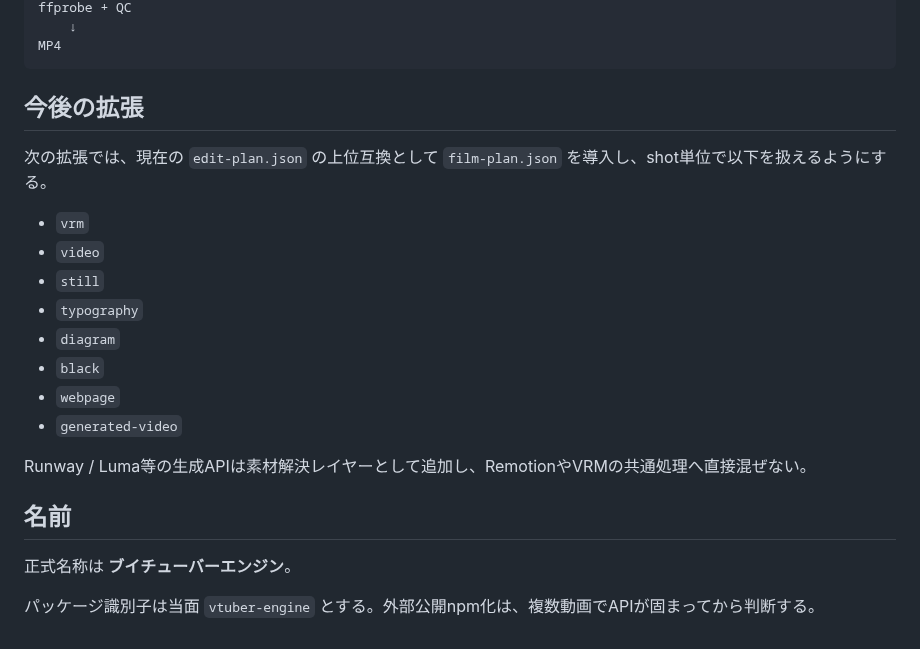
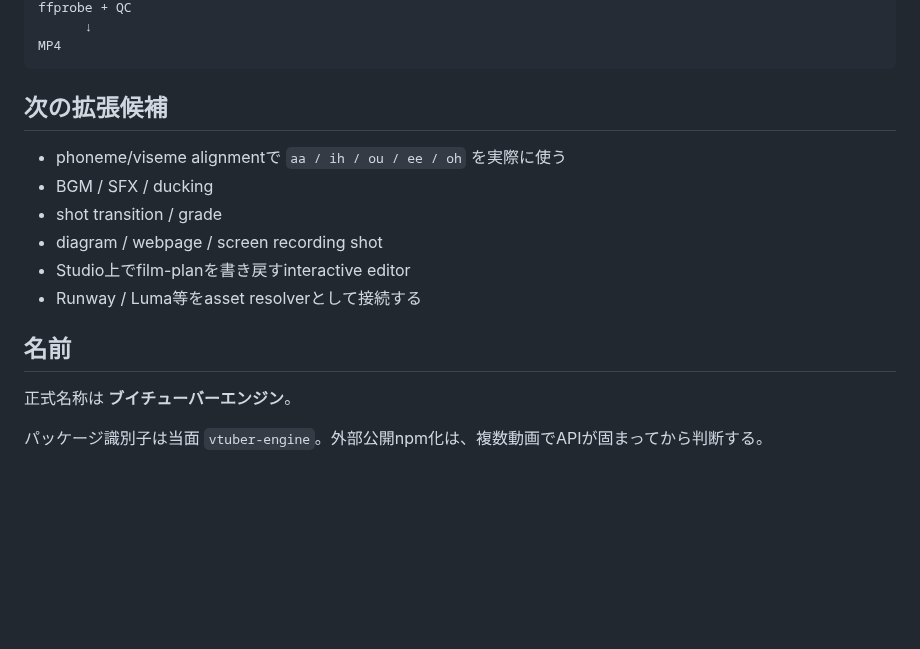
Before and after one commit to nazonoryutarou-stack/subeha-portfolio, a Markdown page: vtuber-engine/README.md, the part around one of its changes. Drawn GitHub-style; blank space fills up the shorter version.

````diff
--- a/vtuber-engine/README.md
+++ b/vtuber-engine/README.md
@@ -112,25 +172,19 @@ Three.js + Subeha.vrm
 ffprobe + QC
-    ↓
+      ↓
 MP4
 ```
 
-## 今後の拡張
+## 次の拡張候補
 
-次の拡張では、現在の `edit-plan.json` の上位互換として `film-plan.json` を導入し、shot単位で以下を扱えるようにする。
-
-- `vrm`
-- `video`
-- `still`
-- `typography`
-- `diagram`
-- `black`
-- `webpage`
-- `generated-video`
-
-Runway / Luma等の生成APIは素材解決レイヤーとして追加し、RemotionやVRMの共通処理へ直接混ぜない。
+- phoneme/viseme alignmentで `aa / ih / ou / ee / oh` を実際に使う
+- BGM / SFX / ducking
+- shot transition / grade
+- diagram / webpage / screen recording shot
+- Studio上でfilm-planを書き戻すinteractive editor
+- Runway / Luma等をasset resolverとして接続する
 
 ## 名前
 
 正式名称は **ブイチューバーエンジン**。
 
-パッケージ識別子は当面 `vtuber-engine` とする。外部公開npm化は、複数動画でAPIが固まってから判断する。
+パッケージ識別子は当面 `vtuber-engine`。外部公開npm化は、複数動画でAPIが固まってから判断する。
````
Also changed, not shown: other parts of vtuber-engine/README.md (+104 -44 lines).
